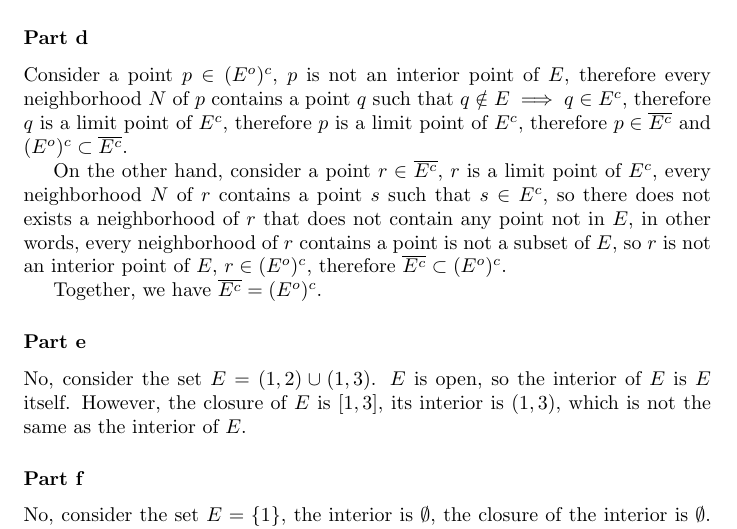
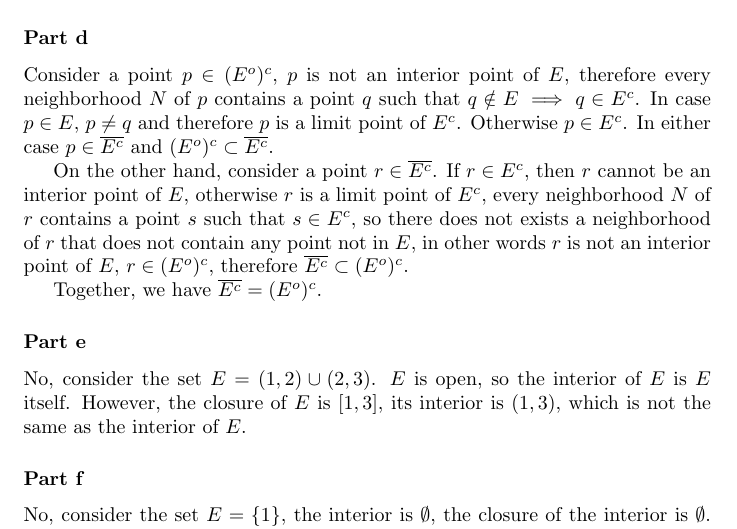
Before and after one commit to ceciliachan1979/math, a LaTeX document (Books/BabyRudin/BabyRudin.tex, which reads Books/BabyRudin/Chapter02/ex09.cecilia.tex): part of page 11 of 13, cut so that both start at the same text. Compiled offline with pdfLaTeX.

Commit message:
Update part d and part e

```diff
--- a/Books/BabyRudin/Chapter02/ex09.cecilia.tex
+++ b/Books/BabyRudin/Chapter02/ex09.cecilia.tex
@@ -18,14 +18,14 @@ If $ G $ is open, every point of $ G $ is an interior point of $ G $, every poin
 But $ G \subset E $, therefore $ N \subset E $, every point of $ G $ is an interior point of $ E $, therefore $ G \subset E^o $.
 
 \subsubsection*{Part d}
-Consider a point $ p \in (E^o)^c $, $ p $ is not an interior point of $ E $, therefore every neighborhood $ N $ of $ p $ contains a point $ q $ such that $ q \notin E \implies q \in E^c $, therefore $ q $ is a limit point of $ E^c $, therefore $ p $ is a limit point of $ E^c $, therefore $ p \in \overline{E^c} $ and $ (E^o)^c \subset \overline{E^c} $.
+Consider a point $ p \in (E^o)^c $, $ p $ is not an interior point of $ E $, therefore every neighborhood $ N $ of $ p $ contains a point $ q $ such that $ q \notin E \implies q \in E^c $. In case $ p \in E $, $ p \ne q $ and therefore $ p $ is a limit point of $ E^c $. Otherwise $ p \in E^c $. In either case $ p \in \overline{E^c} $ and $ (E^o)^c \subset \overline{E^c} $.
 
-On the other hand, consider a point $ r \in \overline{E^c} $, $ r $ is a limit point of $ E^c $, every neighborhood $ N $ of $ r $ contains a point $ s $ such that $ s \in E^c $, so there does not exists a neighborhood of $ r $ that does not contain any point not in $ E $, in other words, every neighborhood of $ r $ contains a point is not a subset of $ E $, so $ r $ is not an interior point of $ E $, $ r \in (E^o)^c $, therefore $ \overline{E^c} \subset (E^o)^c $.
+On the other hand, consider a point $ r \in \overline{E^c} $. If $ r \in E^c $, then $ r $ cannot be an interior point of $ E $, otherwise $ r $ is a limit point of $ E^c $, every neighborhood $ N $ of $ r $ contains a point $ s $ such that $ s \in E^c $, so there does not exists a neighborhood of $ r $ that does not contain any point not in $ E $, in other words $ r $ is not an interior point of $ E $, $ r \in (E^o)^c $, therefore $ \overline{E^c} \subset (E^o)^c $.
 
 Together, we have $ \overline{E^c} = (E^o)^c $.
 
 \subsubsection*{Part e}
-No, consider the set $ E = (1, 2) \cup (1, 3) $. $ E $ is open, so the interior of $ E $ is $ E $ itself. However, the closure of $ E $ is $ [1, 3] $, its interior is $ (1, 3) $, which is not the same as the interior of $ E $.
+No, consider the set $ E = (1, 2) \cup (2, 3) $. $ E $ is open, so the interior of $ E $ is $ E $ itself. However, the closure of $ E $ is $ [1, 3] $, its interior is $ (1, 3) $, which is not the same as the interior of $ E $.
 
 \subsubsection*{Part f}
 No, consider the set $ E = \{1\} $, the interior is $ \emptyset $, the closure of the interior is $ \emptyset $. However, the closure of $ E $ is $ \{1\} $, which is not the same as the closure of the interior of $ E $.
```
